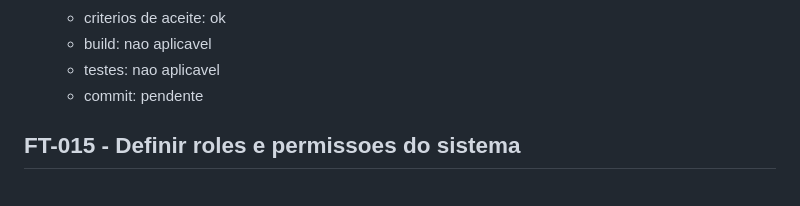
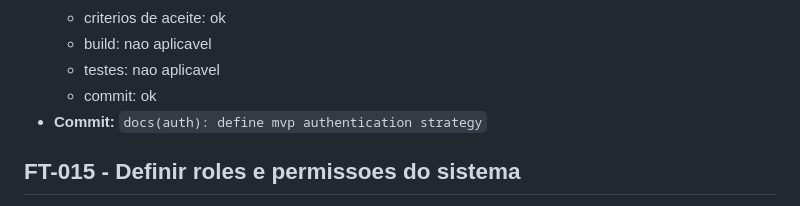
Before and after one commit to devricardo90/App-Food-Truck, a Markdown page: backlog.md, the part around the change. Drawn GitHub-style.

Commit message:
docs(project): update backlog for FT-014

```diff
--- a/backlog.md
+++ b/backlog.md
@@ -254,7 +254,8 @@ Quando houver multiplas tasks `READY`, priorizar por:
   - criterios de aceite: ok
   - build: nao aplicavel
   - testes: nao aplicavel
-  - commit: pendente
+  - commit: ok
+- **Commit:** `docs(auth): define mvp authentication strategy`
 
 ## FT-015 - Definir roles e permissoes do sistema
 
```
